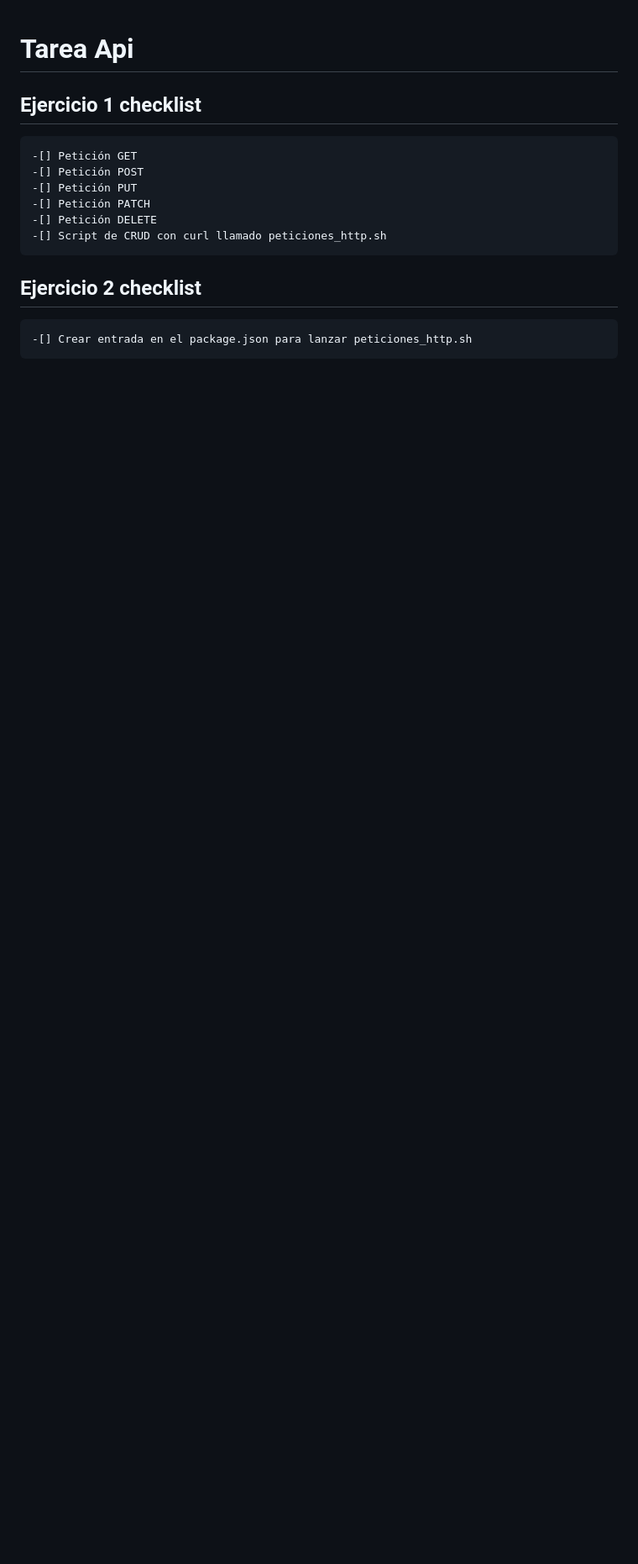
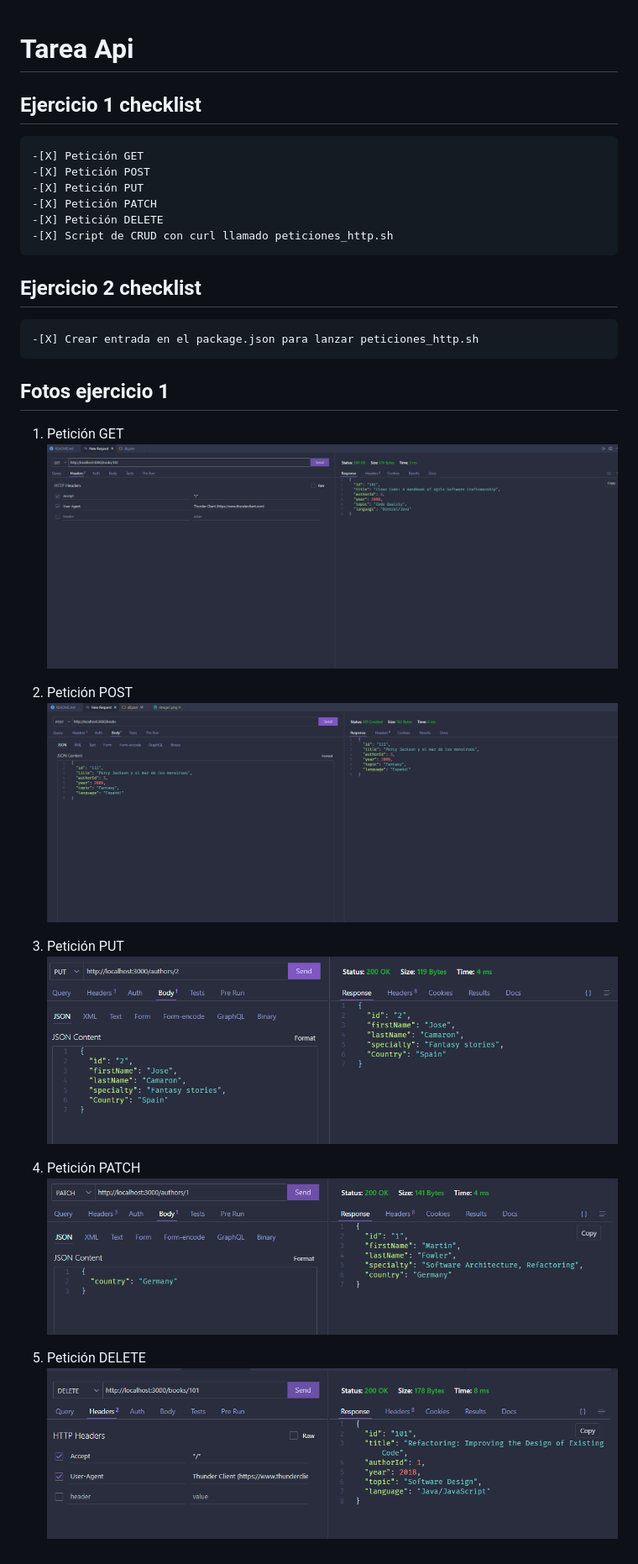
Before and after one commit to Ivanbalderascarmona/agentes_ia_25_26, a Markdown page: Ejemplo1/README.md, the part around the change. Shown at 84% size. GitHub-like rendering; pictures changed too: Ejemplo1/img/image1.png (added), Ejemplo1/img/image2.png (added), Ejemplo1/img/image3.png (added); blank space fills up the shorter version.

Commit message:
Created img, scripts and peticiones_http.sh and updated README.md and package.json

```diff
--- a/Ejemplo1/README.md
+++ b/Ejemplo1/README.md
@@ -2,13 +2,30 @@
 
 ## Ejercicio 1 checklist
 
-    -[] Petición GET
-    -[] Petición POST
-    -[] Petición PUT
-    -[] Petición PATCH
-    -[] Petición DELETE
-    -[] Script de CRUD con curl llamado peticiones_http.sh
+    -[X] Petición GET
+    -[X] Petición POST
+    -[X] Petición PUT
+    -[X] Petición PATCH
+    -[X] Petición DELETE
+    -[X] Script de CRUD con curl llamado peticiones_http.sh
 
 ## Ejercicio 2 checklist
 
-    -[] Crear entrada en el package.json para lanzar peticiones_http.sh
+    -[X] Crear entrada en el package.json para lanzar peticiones_http.sh
+
+## Fotos ejercicio 1
+
+1. Petición GET
+   <img src="img/image1.png" alt="Foto petición GET">
+
+2. Petición POST
+   <img src="img/image2.png" alt="Foto petición POST">
+
+3. Petición PUT
+   <img src="img/image3.png" alt="Foto petición PUT">
+
+4. Petición PATCH
+   <img src="img/image5.png" alt="Foto petición PATCH">
+
+5. Petición DELETE
+   <img src="img/image4.png" alt="Foto petición DELETE">
```
Also changed, not shown: 2 other files.
